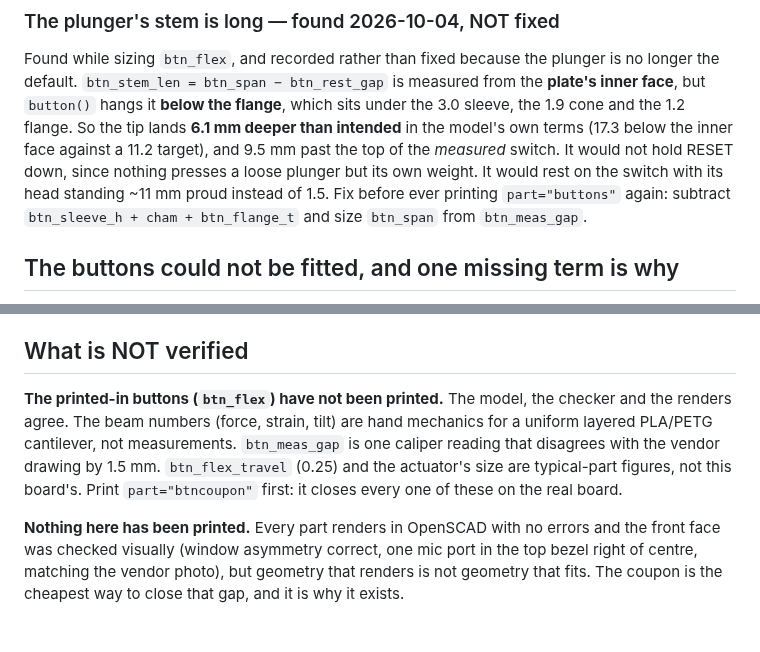
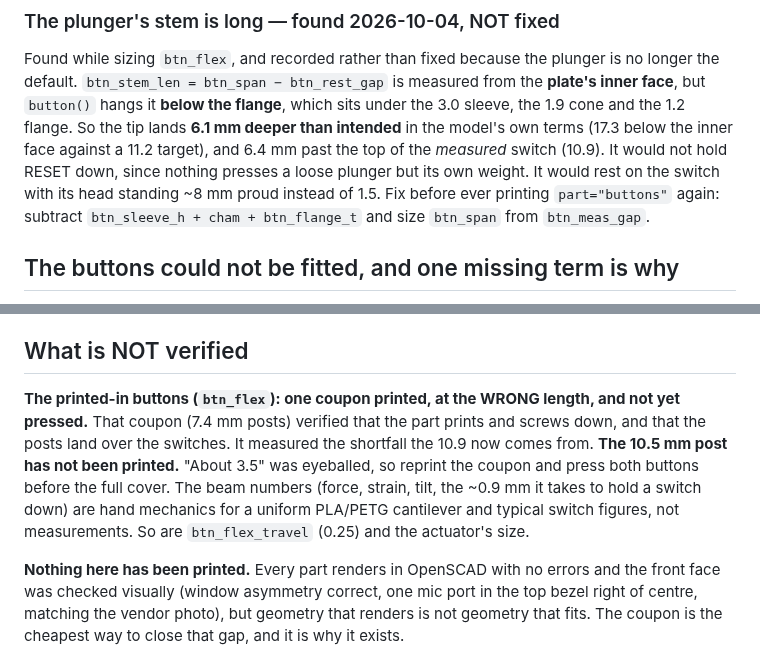
Before and after one commit to blueandhack/deckhand, a Markdown page: case/README-board2.md, 2 parts joined by grey strips. Rendered like a GitHub page; blank space fills up the shorter version.

```diff
--- a/case/README-board2.md
+++ b/case/README-board2.md
@@ -564,9 +587,9 @@ Found while sizing `btn_flex`, and recorded rather than fixed because the plunge
 the default. `btn_stem_len = btn_span − btn_rest_gap` is measured from the **plate's inner face**,
 but `button()` hangs it **below the flange**, which sits under the 3.0 sleeve, the 1.9 cone and
 the 1.2 flange. So the tip lands **6.1 mm deeper than intended** in the model's own terms
-(17.3 below the inner face against a 11.2 target), and 9.5 mm past the top of the *measured*
-switch. It would not hold RESET down, since nothing presses a loose plunger but its own
-weight. It would rest on the switch with its head standing ~11 mm proud instead of 1.5. Fix before ever
+(17.3 below the inner face against a 11.2 target), and 6.4 mm past the top of the *measured*
+switch (10.9). It would not hold RESET down, since nothing presses a loose plunger but its own
+weight. It would rest on the switch with its head standing ~8 mm proud instead of 1.5. Fix before ever
 printing `part="buttons"` again: subtract `btn_sleeve_h + cham + btn_flange_t` and size
 `btn_span` from `btn_meas_gap`.
 
@@ -1709,12 +1732,13 @@ case.
 
 ## What is NOT verified
 
-**The printed-in buttons (`btn_flex`) have not been printed.** The model, the checker and the
-renders agree. The beam numbers (force, strain, tilt) are hand mechanics for a uniform layered
-PLA/PETG cantilever, not measurements. `btn_meas_gap` is one caliper reading that disagrees
-with the vendor drawing by 1.5 mm. `btn_flex_travel` (0.25) and the actuator's size are
-typical-part figures, not this board's. Print `part="btncoupon"` first: it closes every one of
-these on the real board.
+**The printed-in buttons (`btn_flex`): one coupon printed, at the WRONG length, and not yet
+pressed.** That coupon (7.4 mm posts) verified that the part prints and screws down, and that
+the posts land over the switches. It measured the shortfall the 10.9 now comes from. **The
+10.5 mm post has not been printed.** "About 3.5" was eyeballed, so reprint the coupon and press
+both buttons before the full cover. The beam numbers (force, strain, tilt, the ~0.9 mm it
+takes to hold a switch down) are hand mechanics for a uniform PLA/PETG cantilever and typical
+switch figures, not measurements. So are `btn_flex_travel` (0.25) and the actuator's size.
 
 
 **Nothing here has been printed.** Every part renders in OpenSCAD with no errors and the
```
Also changed, not shown: other parts of case/README-board2.md (+46 -23 lines), case/preview_btnflex.png, 3 other files.
